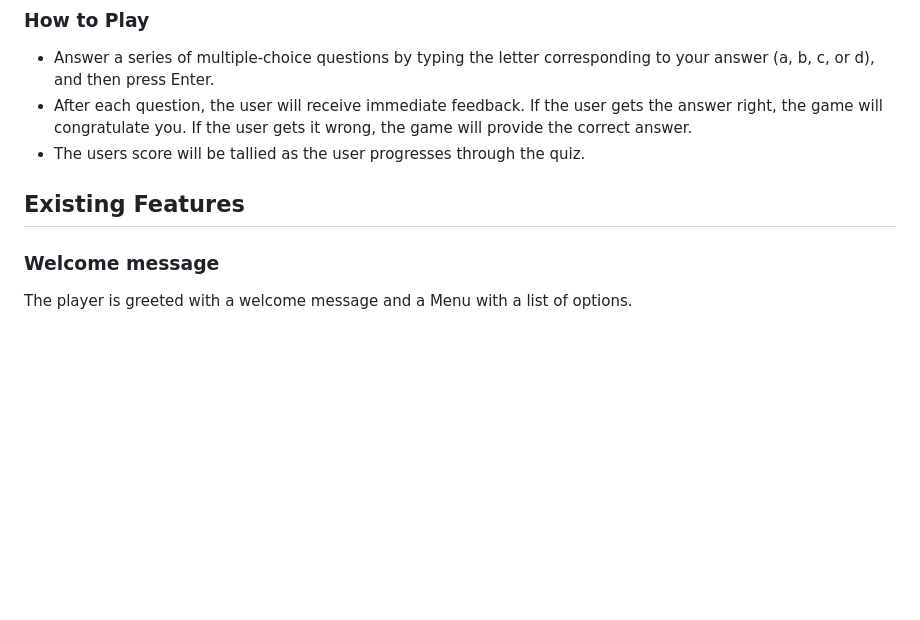
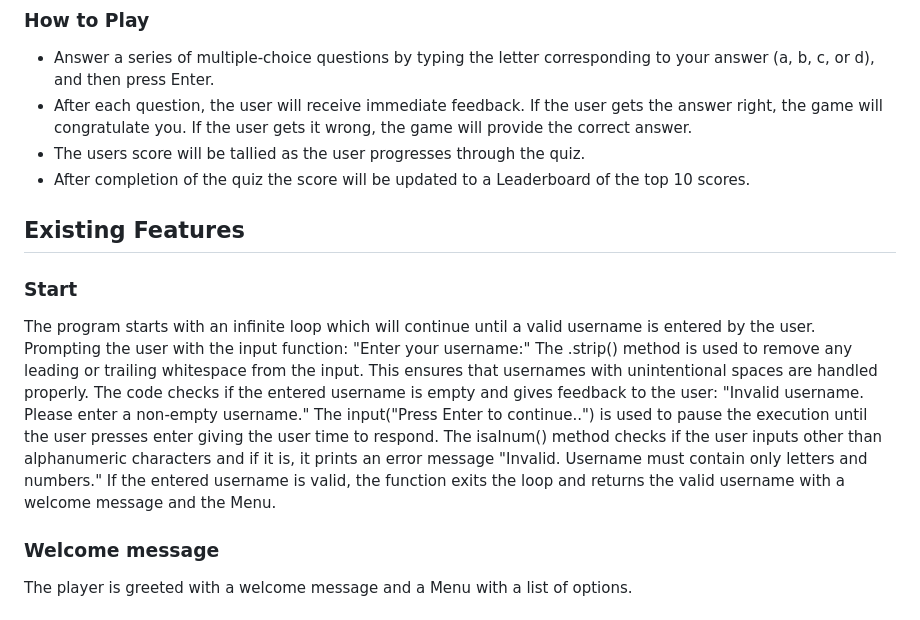
Before and after one commit to 010001000100000101000001/human-anatomy-quiz, a Markdown page: README.md, the part around one of its changes. GitHub-like rendering; blank space fills up the shorter version.

```diff
--- a/README.md
+++ b/README.md
@@ -9,9 +9,14 @@ It is aimed at individuals of all ages who are interested in learning about the
 - Answer a series of multiple-choice questions by typing the letter corresponding to your answer (a, b, c, or d), and then press Enter.
 - After each question, the user will receive immediate feedback. If the user gets the answer right, the game will congratulate you. If the user gets it wrong, the game will provide the correct answer.
 - The users score will be tallied as the user progresses through the quiz.
+- After completion of the quiz the score will be updated to a Leaderboard of the top 10 scores.
 
 
 ## Existing Features
+
+### Start
+The program starts with an infinite loop which will continue until a valid username is entered by the user. Prompting the user with the input function: "Enter your username:" The  .strip() method is used to remove any leading or trailing whitespace from the input. This ensures that usernames with unintentional spaces are handled properly. The code checks if the entered username is empty and gives feedback to the user:  "Invalid username. Please enter a non-empty username." The input("Press Enter to continue..") is used to pause the execution until the user presses enter giving the user time to respond. The isalnum() method checks if the user inputs other than alphanumeric characters and if it is, it prints an error message "Invalid. Username must contain only letters and numbers." If the entered username is valid, the function exits the loop and returns the valid username with a welcome message and the Menu.
+
 
 ### Welcome message
 The player is greeted with a welcome message and a Menu with a list of options.
```
Also changed, not shown: other parts of README.md (+27 -4 lines).
